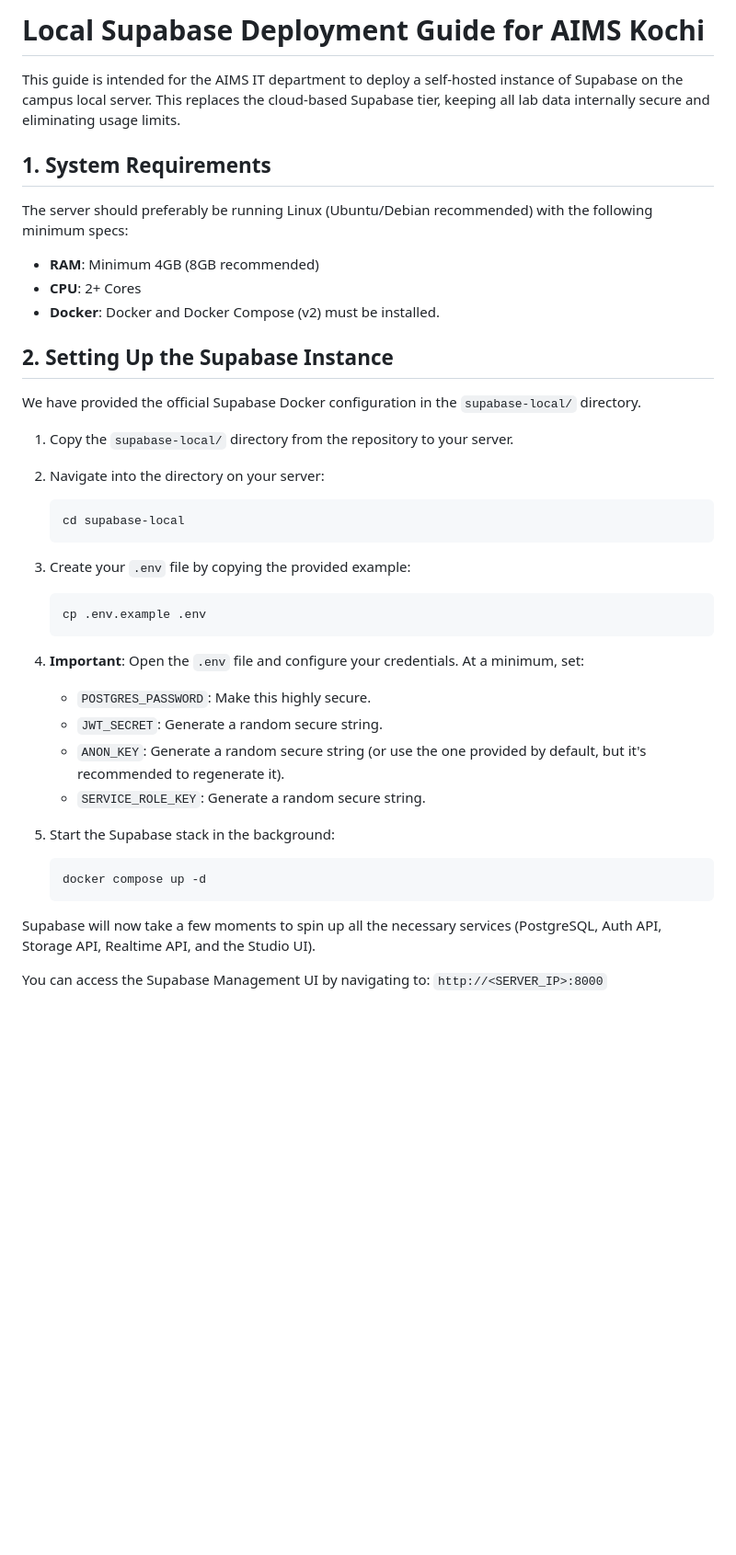
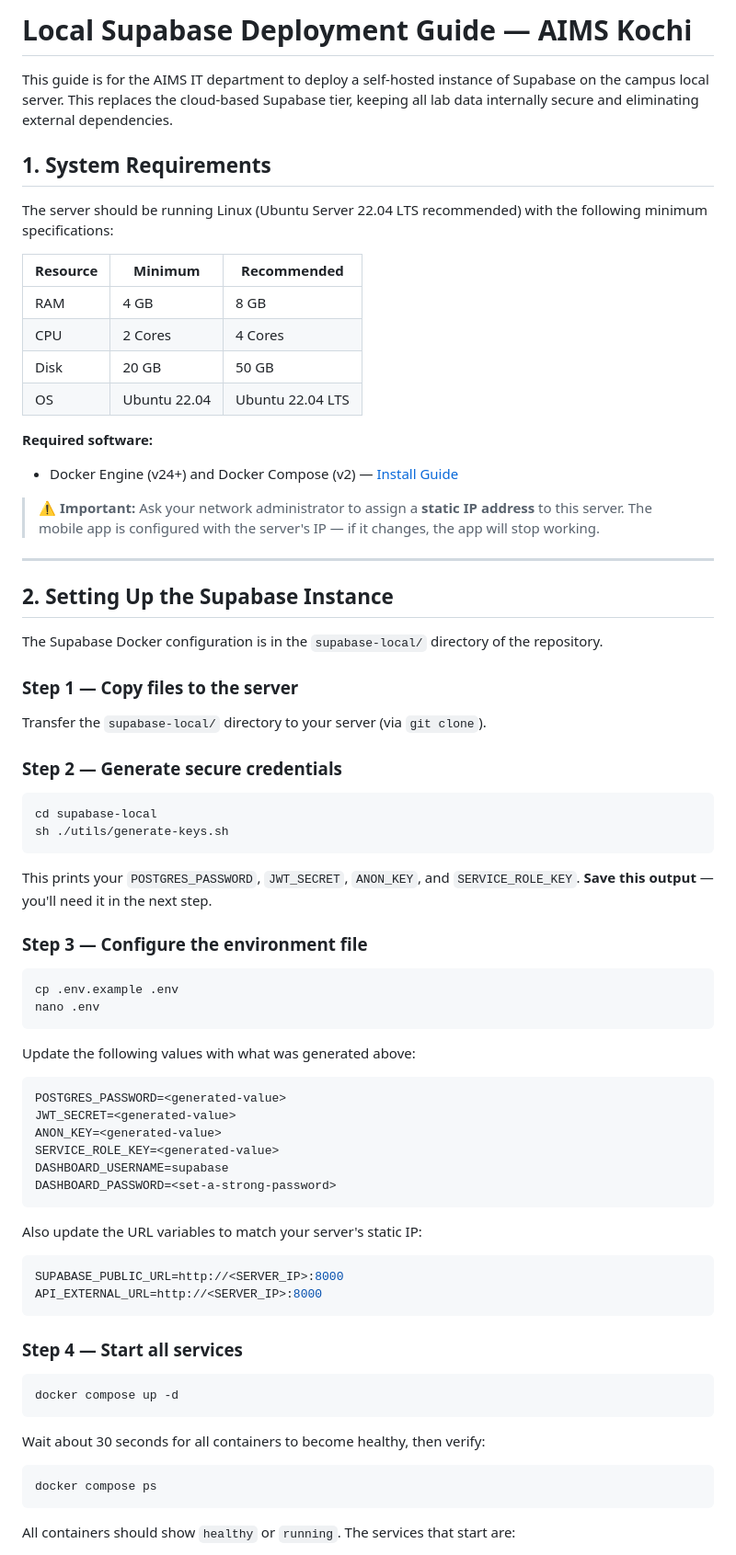
Before and after one commit to ojasvatstyagi/BacterialPathogenAnalyzer, a Markdown page: docs/LOCAL_SUPABASE_SETUP.md, the part around one of its changes. Shown at 92% size. Drawn GitHub-style; blank space fills up the shorter version.

Commit message:
docs: improve and clarify local Supabase and ML model deployment guides for AIMS IT

````diff
--- a/docs/LOCAL_SUPABASE_SETUP.md
+++ b/docs/LOCAL_SUPABASE_SETUP.md
@@ -1,39 +1,78 @@
-# Local Supabase Deployment Guide for AIMS Kochi
+# Local Supabase Deployment Guide — AIMS Kochi
 
-This guide is intended for the AIMS IT department to deploy a self-hosted instance of Supabase on the campus local server. This replaces the cloud-based Supabase tier, keeping all lab data internally secure and eliminating usage limits.
+This guide is for the AIMS IT department to deploy a self-hosted instance of Supabase on the campus local server. This replaces the cloud-based Supabase tier, keeping all lab data internally secure and eliminating external dependencies.
 
 ## 1. System Requirements
 
-The server should preferably be running Linux (Ubuntu/Debian recommended) with the following minimum specs:
-- **RAM**: Minimum 4GB (8GB recommended)
-- **CPU**: 2+ Cores
-- **Docker**: Docker and Docker Compose (v2) must be installed.
+The server should be running Linux (Ubuntu Server 22.04 LTS recommended) with the following minimum specifications:
+
+| Resource | Minimum | Recommended |
+|---|---|---|
+| RAM | 4 GB | 8 GB |
+| CPU | 2 Cores | 4 Cores |
+| Disk | 20 GB | 50 GB |
+| OS | Ubuntu 22.04 | Ubuntu 22.04 LTS |
+
+**Required software:**
+- Docker Engine (v24+) and Docker Compose (v2) — [Install Guide](https://docs.docker.com/engine/install/ubuntu/)
+
+> ⚠️ **Important:** Ask your network administrator to assign a **static IP address** to this server. The mobile app is configured with the server's IP — if it changes, the app will stop working.
+
+---
 
 ## 2. Setting Up the Supabase Instance
 
-We have provided the official Supabase Docker configuration in the `supabase-local/` directory.
+The Supabase Docker configuration is in the `supabase-local/` directory of the repository.
 
-1. Copy the `supabase-local/` directory from the repository to your server.
-2. Navigate into the directory on your server:
-   ```bash
-   cd supabase-local
-   ```
-3. Create your `.env` file by copying the provided example:
-   ```bash
-   cp .env.example .env
-   ```
-4. **Important**: Open the `.env` file and configure your credentials. At a minimum, set:
-   - `POSTGRES_PASSWORD`: Make this highly secure.
-   - `JWT_SECRET`: Generate a random secure string.
-   - `ANON_KEY`: Generate a random secure string (or use the one provided by default, but it's recommended to regenerate it).
-   - `SERVICE_ROLE_KEY`: Generate a random secure string.
+### Step 1 — Copy files to the server
 
-5. Start the Supabase stack in the background:
-   ```bash
-   docker compose up -d
-   ```
+Transfer the `supabase-local/` directory to your server (via `git clone`).
 
-Supabase will now take a few moments to spin up all the necessary services (PostgreSQL, Auth API, Storage API, Realtime API, and the Studio UI).
+### Step 2 — Generate secure credentials
 
-You can access the Supabase Management UI by navigating to:
-`http://<SERVER_IP>:8000`
+```bash
+cd supabase-local
+sh ./utils/generate-keys.sh
+```
+
+This prints your `POSTGRES_PASSWORD`, `JWT_SECRET`, `ANON_KEY`, and `SERVICE_ROLE_KEY`. **Save this output** — you'll need it in the next step.
+
+### Step 3 — Configure the environment file
+
+```bash
+cp .env.example .env
+nano .env
+```
+
+Update the following values with what was generated above:
+
+```env
+POSTGRES_PASSWORD=<generated-value>
+JWT_SECRET=<generated-value>
+ANON_KEY=<generated-value>
+SERVICE_ROLE_KEY=<generated-value>
+DASHBOARD_USERNAME=supabase
+DASHBOARD_PASSWORD=<set-a-strong-password>
+```
+
+Also update the URL variables to match your server's static IP:
+
+```env
+SUPABASE_PUBLIC_URL=http://<SERVER_IP>:8000
+API_EXTERNAL_URL=http://<SERVER_IP>:8000
+```
+
+### Step 4 — Start all services
+
+```bash
+docker compose up -d
+```
+
+Wait about 30 seconds for all containers to become healthy, then verify:
+
+```bash
+docker compose ps
+```
+
+All containers should show `healthy` or `running`. The services that start are:
+
````
Also changed, not shown: other parts of docs/LOCAL_SUPABASE_SETUP.md (+47 -14 lines), docs/LOCAL_ML_MODEL_SETUP.md (+113 -67 lines).
